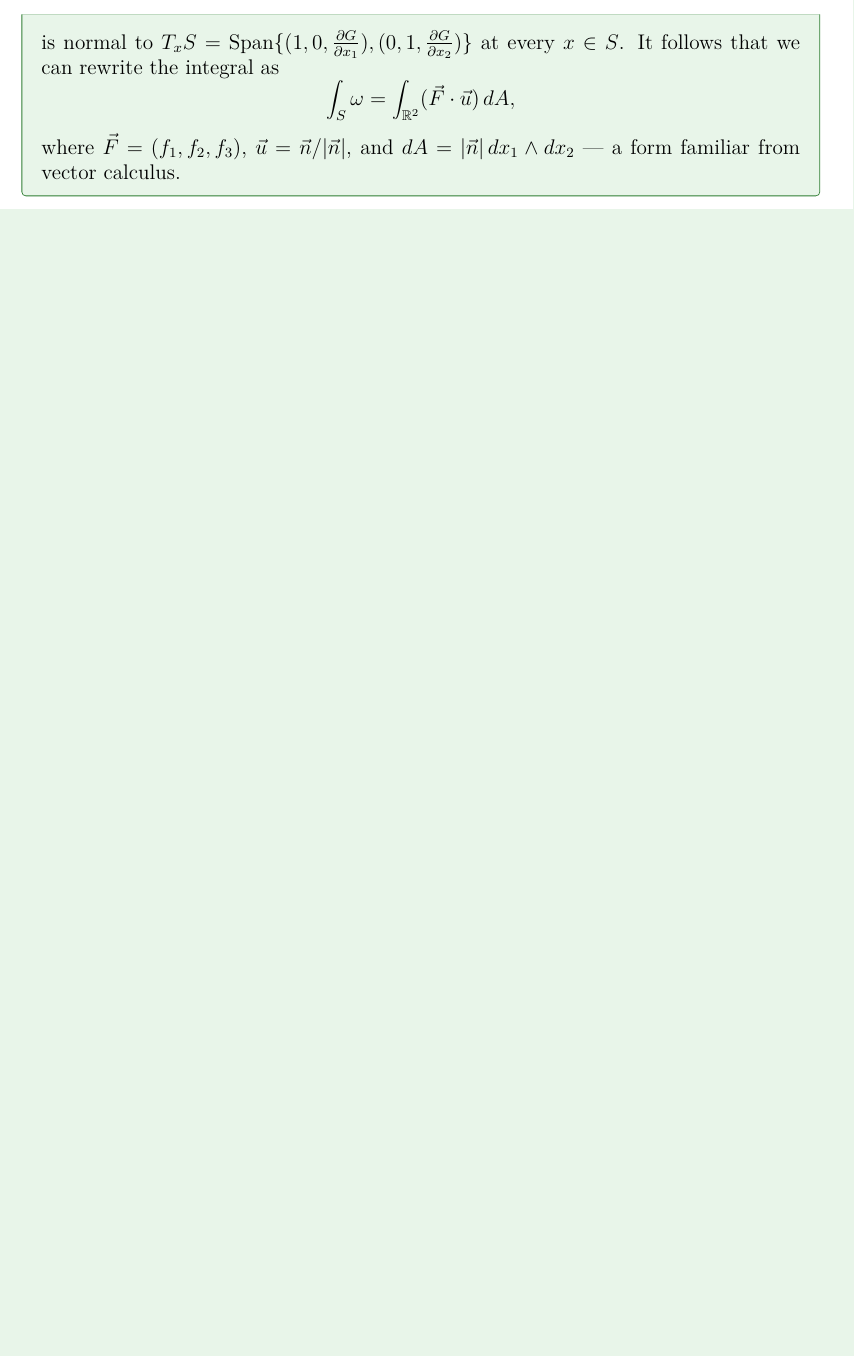
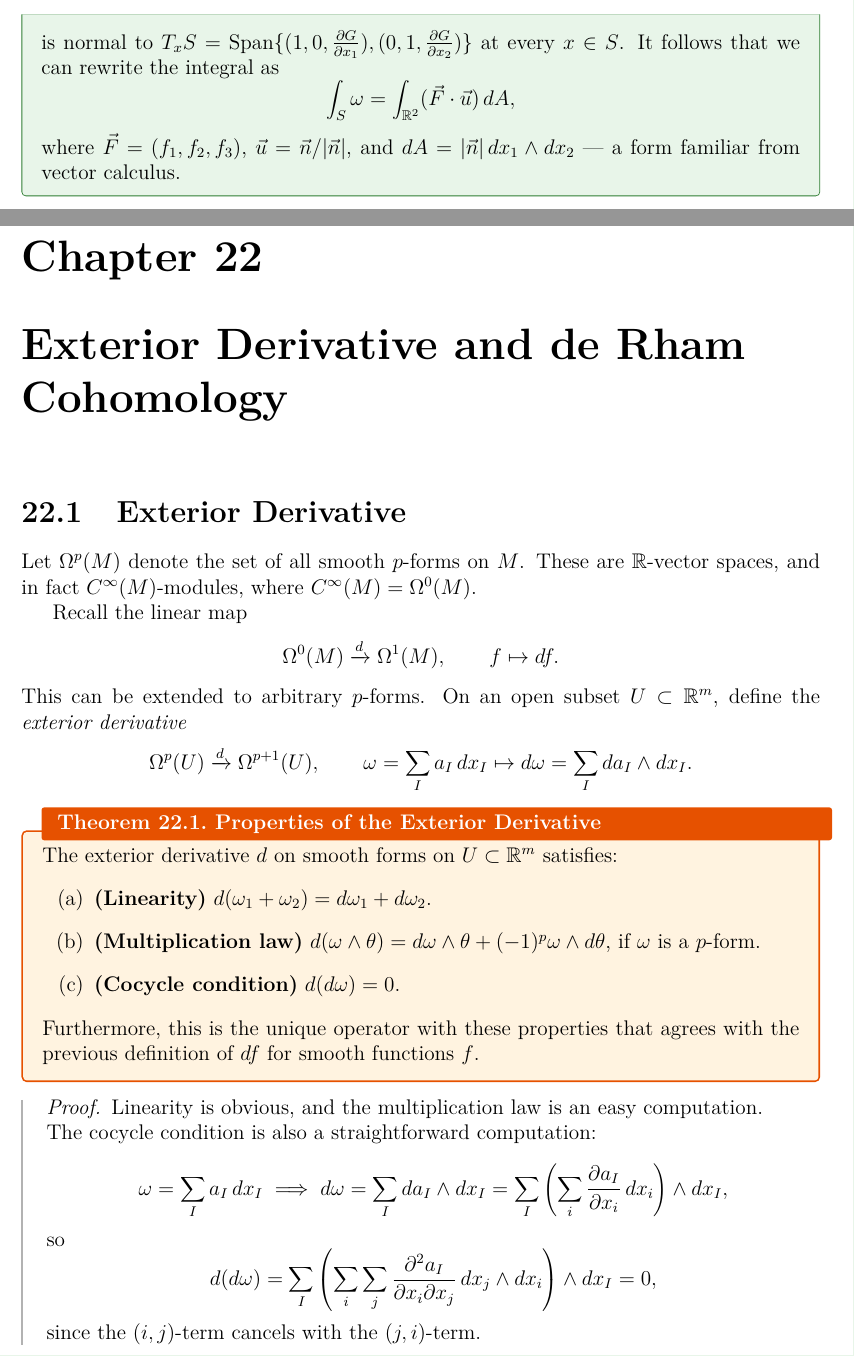
Before and after one commit to jeqcho/math-132-differential-topology, a LaTeX thesis (main.tex, which reads lectures/lecture22.tex): part of page 68 of 68 before the commit and two parts of pages 68 and 69 of 71 after it, the two joined at a grey line, cut so that both start at the same text, the shorter picture padded with empty space. The pictures show the PDF file main.pdf that the author committed with the source.

Commit message:
add lecture 22 (draft): exterior derivative, de Rham cohomology
Initial draft covering the exterior derivative on R^m (linearity,
graded Leibniz, d^2=0, uniqueness), pullback compatibility, the
gradient/curl/divergence example on R^3, and the de Rham complex
with closed/exact forms, H^p(M), functoriality, and the cohomology
of R^m and S^m.

Co-Authored-By: Claude Opus 4.7 (1M context) <noreply@anthropic.com>

```diff
--- /dev/null
+++ b/lectures/lecture22.tex
@@ -0,0 +1,46 @@
+% lecture22.tex — Exterior Derivative and de Rham Cohomology
+
+\section{Exterior Derivative}
+
+Let $\Omega^p(M)$ denote the set of all smooth $p$-forms on $M$. These are $\R$-vector spaces, and in fact $C^\infty(M)$-modules, where $C^\infty(M) = \Omega^0(M)$.
+
+Recall the linear map
+\[
+    \Omega^0(M) \xrightarrow{d} \Omega^1(M), \qquad f \mapsto df.
+\]
+This can be extended to arbitrary $p$-forms. On an open subset $U \subset \R^m$, define the \emph{exterior derivative}
+\[
+    \Omega^p(U) \xrightarrow{d} \Omega^{p+1}(U), \qquad \omega = \sum_I a_I\, dx_I \mapsto d\omega = \sum_I da_I \wedge dx_I.
+\]
+
+\begin{theorem}{Properties of the Exterior Derivative}{exterior-derivative-properties}
+    The exterior derivative $d$ on smooth forms on $U \subset \R^m$ satisfies:
+    \begin{enumerate}[label=(\alph*)]
+        \item \textbf{(Linearity)} $d(\omega_1 + \omega_2) = d\omega_1 + d\omega_2$.
+        \item \textbf{(Multiplication law)} $d(\omega \wedge \theta) = d\omega \wedge \theta + (-1)^p \omega \wedge d\theta$, if $\omega$ is a $p$-form.
+        \item \textbf{(Cocycle condition)} $d(d\omega) = 0$.
+    \end{enumerate}
+    Furthermore, this is the unique operator with these properties that agrees with the previous definition of $df$ for smooth functions $f$.
+\end{theorem}
+
+\begin{proof}
+    Linearity is obvious, and the multiplication law is an easy computation.
+
+    The cocycle condition is also a straightforward computation:
+    \[
+        \omega = \sum_I a_I\, dx_I \implies d\omega = \sum_I da_I \wedge dx_I = \sum_I \left( \sum_i \frac{\partial a_I}{\partial x_i}\, dx_i \right) \wedge dx_I,
+    \]
+    so
+    \[
+        d(d\omega) = \sum_I \left( \sum_i \sum_j \frac{\partial^2 a_I}{\partial x_i \partial x_j}\, dx_j \wedge dx_i \right) \wedge dx_I = 0,
+    \]
+    since the $(i,j)$-term cancels with the $(j,i)$-term.
+
+    For uniqueness, if $D$ were another operator satisfying (a), (b), (c) and $Df = df$, then by (a) and (b),
+    \begin{align*}
+        D\omega &= D\!\left(\sum_I a_I\, dx_I\right) = \sum_I \left( Da_I \wedge dx_I + a_I\, D(dx_I) \right) \\
+        &= \sum_I \left( da_I \wedge dx_I + a_I \sum_{1 \leq j \leq p} (-1)^{j-1}\, dx_{i_1} \wedge \cdots \wedge D\, dx_{i_j} \wedge \cdots \wedge dx_{i_p} \right) \\
+        &= \sum_I da_I \wedge dx_I = d\omega,
+    \end{align*}
+    where the last equality uses (c) applied to $D\, dx_{i_j} = D(D x_{i_j}) = 0$.
+\end{proof}
@@ -0,0 +78,6 @@
+    \begin{align*}
+        d(g^*(\omega \wedge \theta)) &= d(g^*\omega \wedge g^*\theta) = d(g^*\omega) \wedge g^*\theta + (-1)^p\, g^*\omega \wedge d(g^*\theta) \\
+        &= g^* d\omega \wedge g^*\theta + (-1)^p\, g^*\omega \wedge g^* d\theta = g^*\, d(\omega \wedge \theta).
+    \end{align*}
+    Every form on $M$ is locally expressible as $\sum_I a_I\, dx_I$, and since the theorem is local, it holds for every form.
+\end{proof}
@@ -0,0 +91 @@
+    \begin{align*}
@@ -0,0 +95,8 @@
+    \end{align*}
+\end{example}
+
+\section{de Rham Cohomology}
+
+On any smooth manifold $M$, we have a chain complex
+\[
+    0 \to \Omega^0(M) \xrightarrow{d} \Omega^1(M) \xrightarrow{d} \cdots \xrightarrow{d} \Omega^m(M) \to 0,
@@ -0,0 +108 @@
+\end{definition}
@@ -0,0 +115,9 @@
+        H^p(M) := \frac{\ker\!\left( \Omega^p(M) \xrightarrow{d} \Omega^{p+1}(M) \right)}{\im\!\left( \Omega^{p-1}(M) \xrightarrow{d} \Omega^p(M) \right)}.
+    \]
+\end{definition}
+
+\begin{remark}{Functoriality}{de-rham-functorial}
+    Since $d$ commutes with pullbacks, any smooth map $f \colon N \to M$ induces a linear map $f^* \colon H^p(M) \to H^p(N)$ on de Rham cohomology groups.
+\end{remark}
+
+\begin{example}{$H^0$}{H0}
--- a/main.tex
+++ b/main.tex
@@ -72,4 +72,7 @@
 \chapter{Integration on Manifolds}
 \input{lectures/lecture21}
 
+\chapter{Exterior Derivative and de Rham Cohomology}
+\input{lectures/lecture22}
+
 \end{document}
```
Also changed, not shown: main.pdf, reference/lecture-notes/Math 132 Lecture 22 (exterior derivative, de Rham cohomology).pdf (added), lectures/lecture22.tex (64 more changed lines).
